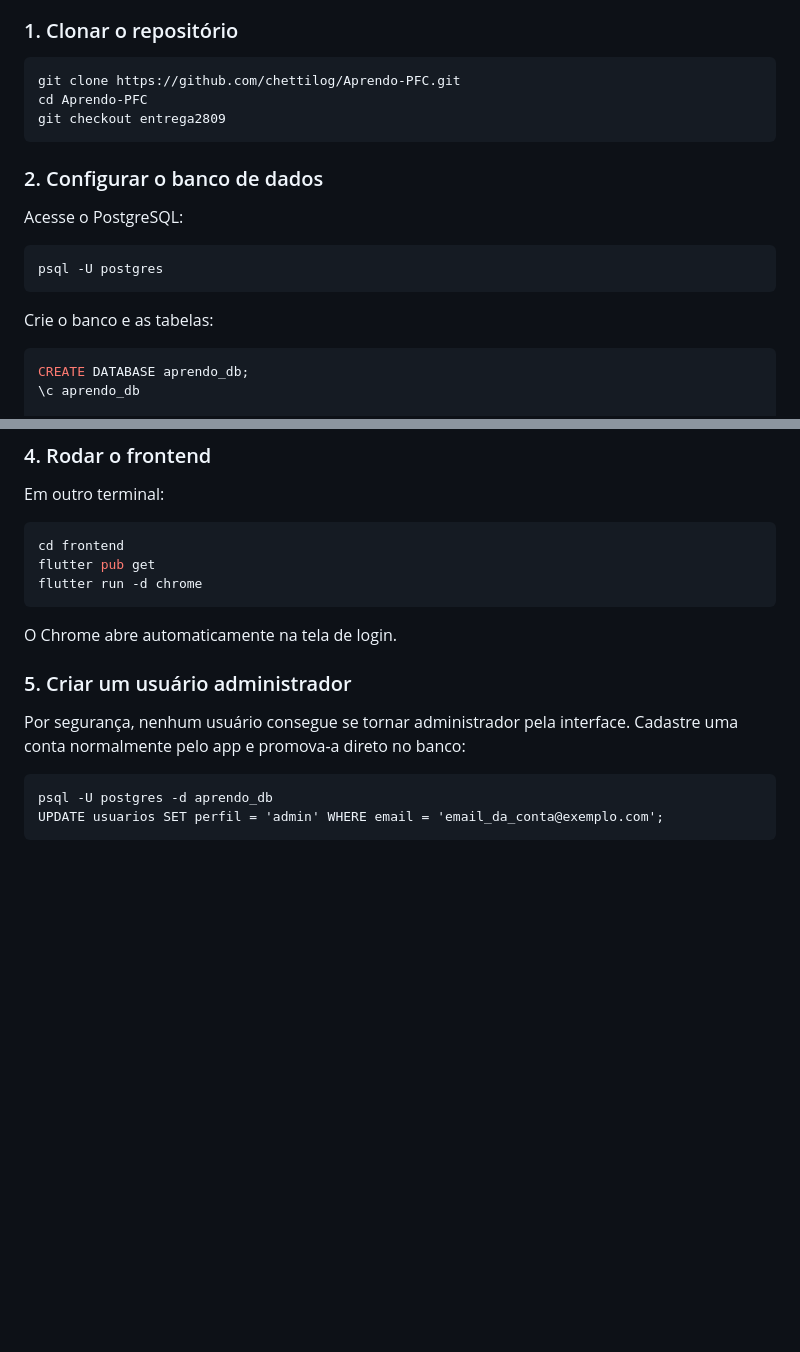
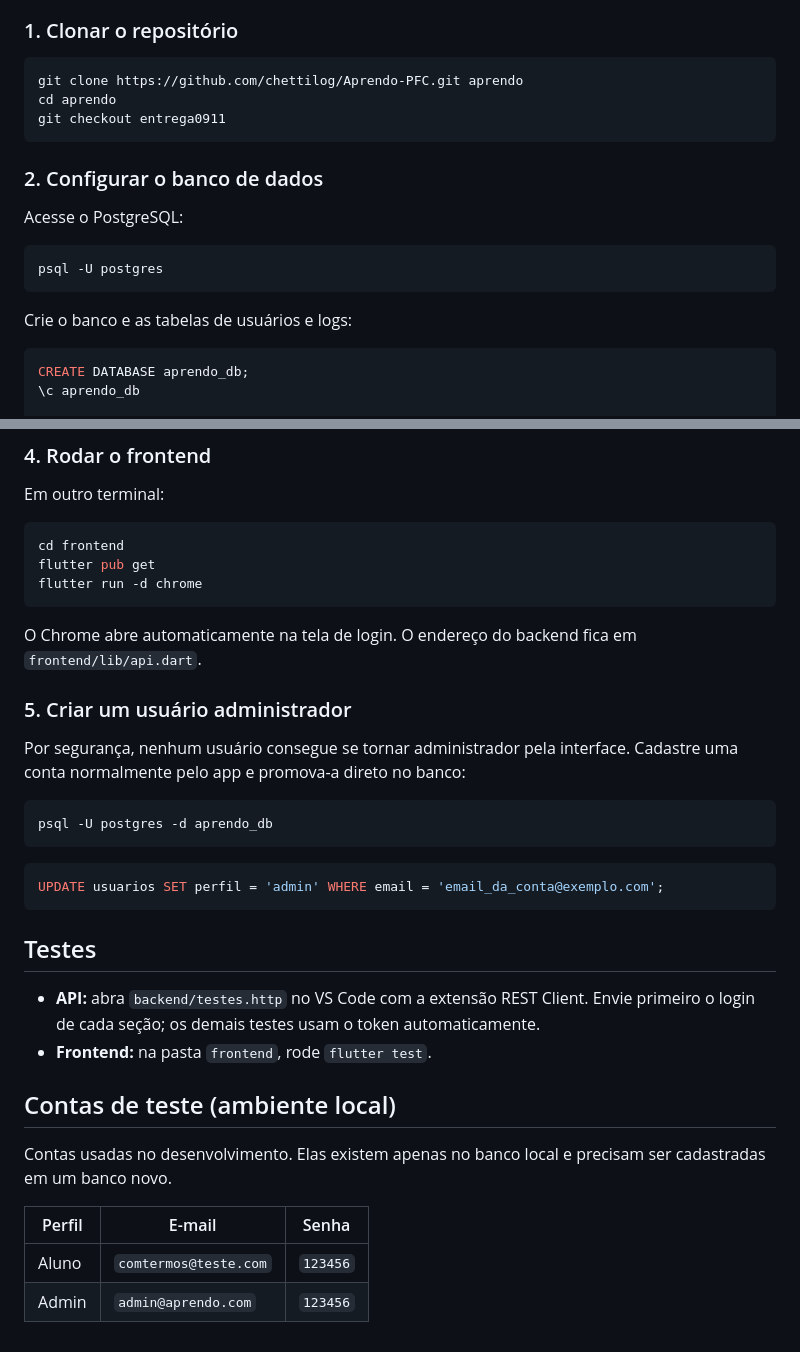
Before and after one commit to chettilog/Aprendo-PFC, a Markdown page: README.md, 2 parts joined by grey strips. Drawn GitHub-style; blank space fills up the shorter version.

````diff
--- a/README.md
+++ b/README.md
@@ -78,9 +110,9 @@ aprendo/
 ### 1. Clonar o repositório
 
 ```bash
-git clone https://github.com/chettilog/Aprendo-PFC.git
-cd Aprendo-PFC
-git checkout entrega2809
+git clone https://github.com/chettilog/Aprendo-PFC.git aprendo
+cd aprendo
+git checkout entrega0911
 ```
 
 ### 2. Configurar o banco de dados
@@ -91,7 +123,7 @@ Acesse o PostgreSQL:
 psql -U postgres
 ```
 
-Crie o banco e as tabelas:
+Crie o banco e as tabelas de usuários e logs:
 
 ```sql
 CREATE DATABASE aprendo_db;
@@ -158,11 +202,30 @@ flutter pub get
 flutter run -d chrome
 ```
 
-O Chrome abre automaticamente na tela de login.
+O Chrome abre automaticamente na tela de login. O endereço do backend fica em `frontend/lib/api.dart`.
 
 ### 5. Criar um usuário administrador
 
 Por segurança, nenhum usuário consegue se tornar administrador pela interface. Cadastre uma conta normalmente pelo app e promova-a direto no banco:
 
-    psql -U postgres -d aprendo_db
-    UPDATE usuarios SET perfil = 'admin' WHERE email = 'email_da_conta@exemplo.com';
+```bash
+psql -U postgres -d aprendo_db
+```
+
+```sql
+UPDATE usuarios SET perfil = 'admin' WHERE email = 'email_da_conta@exemplo.com';
+```
+
+## Testes
+
+- **API:** abra `backend/testes.http` no VS Code com a extensão REST Client. Envie primeiro o login de cada seção; os demais testes usam o token automaticamente.
+- **Frontend:** na pasta `frontend`, rode `flutter test`.
+
+## Contas de teste (ambiente local)
+
+Contas usadas no desenvolvimento. Elas existem apenas no banco local e precisam ser cadastradas em um banco novo.
+
+| Perfil | E-mail | Senha |
+|---|---|---|
+| Aluno | `comtermos@teste.com` | `123456` |
+| Admin | `admin@aprendo.com` | `123456` |
````
Also changed, not shown: other parts of README.md (+60 -16 lines).
